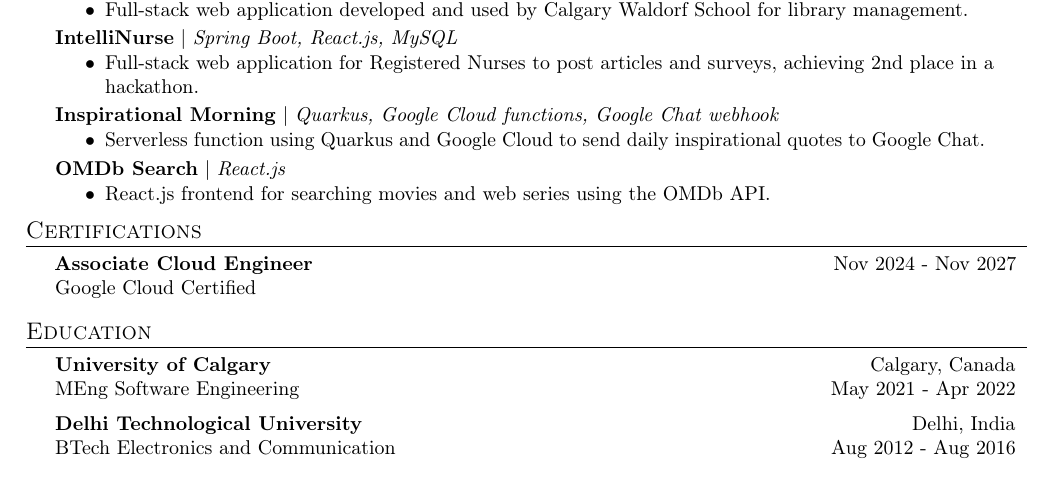
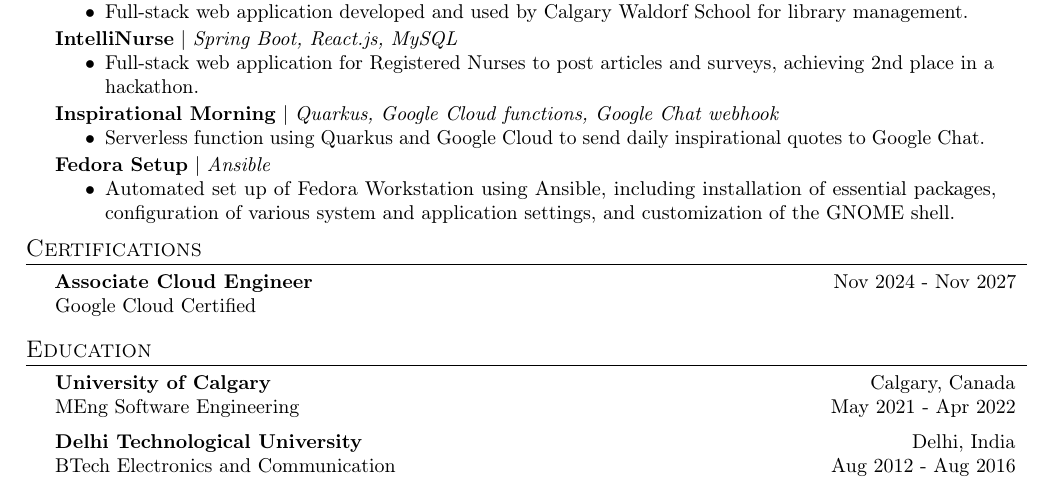
Before and after one commit to zbhavyai/zbhavyai.github.io, a LaTeX CV (src/assets/resume/resume.tex): part of the page, cut so that both start at the same text. Compiled offline with pdfLaTeX.

Commit message:
replace OMDb project with Fedora Setup

```diff
--- a/src/assets/resume/resume.tex
+++ b/src/assets/resume/resume.tex
@@ -153,9 +153,9 @@
     \resumeItemProject {Serverless function using Quarkus and Google Cloud to send daily inspirational quotes to Google Chat.}
 \end{itemize}
 
-\resumeHeadingProject {OMDb Search} {React.js} {Jun 2022 - Jun 2022}
+\resumeHeadingProject {Fedora Setup} {Ansible} {May 2025 - May 2025}
 \begin{itemize}
-    \resumeItemProject {React.js frontend for searching movies and web series using the OMDb API.}
+    \resumeItemProject {Automated set up of Fedora Workstation using Ansible, including installation of essential packages, configuration of various system and application settings, and customization of the GNOME shell.}
 \end{itemize}
 
 
```
Also changed, not shown: 2 other files.
